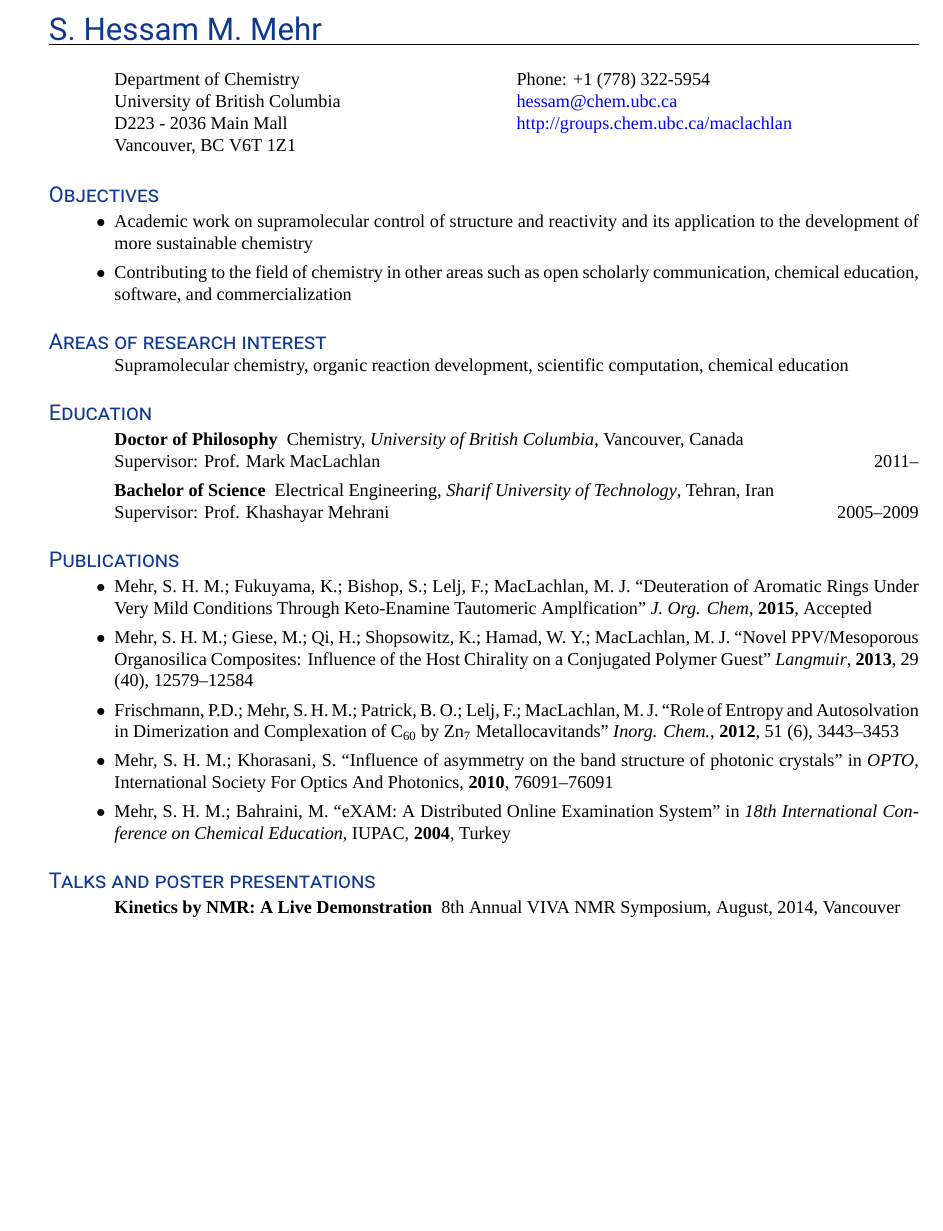
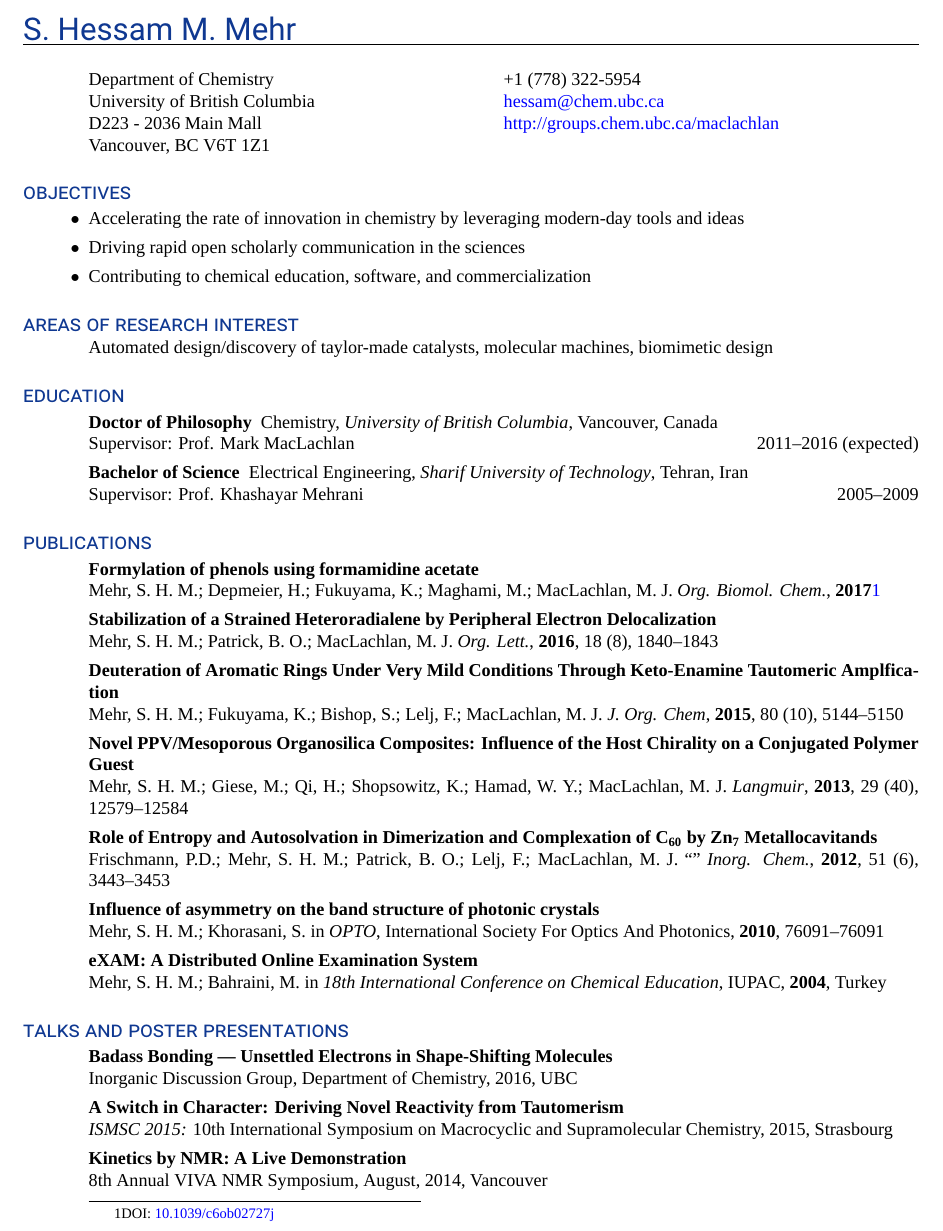
Before and after one commit to hessammehr/CV, a LaTeX CV (myCV.tex): part of page 1 of 2, cut so that both start at the same text, the shorter picture padded with empty space. Compiled offline with XeLaTeX; a missing font is replaced by an installed copy or a similar font.

Commit message:
January 2017

```diff
--- a/myCV.tex
+++ b/myCV.tex
@@ -6,9 +6,9 @@
 \usepackage[bookmarks, colorlinks, breaklinks, pdftitle={S. Hessam M. Mehr, CV},pdfauthor={S. Hessam M. Mehr}]{hyperref}
 \hypersetup{linkcolor=blue,citecolor=blue,filecolor=black,urlcolor=blue}
 
-\usepackage[tmargin=2.5cm,bmargin=2cm,lmargin=2.5cm,rmargin=3.5cm]{geometry}
+\usepackage[tmargin=2.5cm,bmargin=2cm,lmargin=2cm,rmargin=3.5cm]{geometry}
 
-\usepackage{multicol,fontspec,color,xltxtra,footmisc}
+\usepackage{multicol,fontspec,color,xltxtra,footmisc,enumitem}
 \definecolor{myblue}{rgb}{0.059,0.220,0.570}
 \definecolor{tyrian}{rgb}{0.398,0.008,0.234}
 \newcommand{\mb}{\color{myblue}}
@@ -16,7 +16,7 @@
 \setmainfont[Numbers={Proportional,OldStyle},BoldFont=Chaparral Pro Semibold]{Chaparral Pro}
 \newfontfamily\titlesfont{Roboto}
 
-\def\sectionfont{\scshape\large\mb\titlesfont\MakeUppercase}
+\def\sectionfont{\scshape\large\mb\titlesfont}
 \renewcommand\footnotelayout{\fontspec[Numbers=OldStyle]{Chaparral Pro}}
 
 \begin{document}
@@ -32,7 +32,7 @@
 \begin{ncolumn}{2}
   Department of Chemistry
   &
-  Phone: {\addfontfeatures{Numbers=Lining}+1 (778) 322-5954}
+  {\addfontfeatures{Numbers=Lining}+1 (778) 322-5954}
    \\
   University of British Columbia
   &
@@ -52,32 +52,38 @@
 \section{objectives}
 \begin{itemize}
 \renewcommand{\labelitemi}{$\bullet$}
-\item Academic work on supramolecular control of structure and reactivity and its application to the development of more sustainable chemistry
-\item Contributing to the field of chemistry in other areas such as open scholarly communication, chemical education, software, and commercialization
+\item Accelerating the rate of innovation in chemistry by leveraging modern-day tools and ideas
+\item Driving rapid open scholarly communication in the sciences
+\item Contributing to chemical education, software, and commercialization
 \end{itemize}
 
 \section{areas of research interest}
-Supramolecular chemistry, organic reaction development, scientific computation, chemical education
-
+Automated design/discovery of taylor-made catalysts, molecular machines, biomimetic design
 
 \section{education}
 \begin{description}
-\item [Doctor of Philosophy] Chemistry, \emph{University of British Columbia}, Vancouver, Canada   \\ Supervisor: Prof. Mark MacLachlan \hspace{\fill} 2011–
+\item [Doctor of Philosophy] Chemistry, \emph{University of British Columbia}, Vancouver, Canada   \\ Supervisor: Prof. Mark MacLachlan \hspace{\fill} 2011–2016 (expected)
 \item [Bachelor of Science] Electrical Engineering, \emph{Sharif University of Technology}, Tehran, Iran \\ Supervisor: Prof. Khashayar Mehrani \hspace\fill 2005–2009
 \end{description}
 
 \section{publications}
-\begin{itemize}
+\begin{description}[style=nextline]
 \renewcommand{\labelitemi}{$\bullet$}
-\item Mehr, S. H. M.; Fukuyama, K.; Bishop, S.; Lelj, F.; MacLachlan, M. J. ``Deuteration of Aromatic Rings Under Very Mild Conditions Through Keto-Enamine  Tautomeric Amplfication'' \emph{J. Org. Chem}, \textbf{2015}, Accepted
-\item  Mehr, S. H. M.; Giese, M.; Qi, H.; Shopsowitz, K.; Hamad, W. Y.; MacLachlan, M. J. ``Novel PPV/Mesoporous Organosilica Composites: Influence of the Host Chirality on a Conjugated Polymer Guest'' \emph{Langmuir}, \textbf{2013}, 29 (40), 12579–12584
-\item Frischmann, P.D.; Mehr, S. H. M.; Patrick, B. O.; Lelj, F.; MacLachlan, M. J. ``Role of Entropy and Autosolvation in Dimerization and Complexation of $\mathrm{C_{60}}$ by $\mathrm{Zn_7}$ Metallocavitands'' \emph{Inorg. Chem.}, \textbf{2012}, 51 (6), 3443–3453
-\item Mehr, S. H. M.; Khorasani, S. ``Influence of asymmetry on the band structure of photonic crystals'' in \emph{OPTO}, International Society For Optics And Photonics, \textbf{2010}, 76091–76091
-\item Mehr, S. H. M.; Bahraini, M. ``eXAM: A Distributed Online Examination System'' in \emph{18\textsuperscript{th} International Conference on Chemical Education}, IUPAC, \textbf{2004}, Turkey
-\end{itemize}
+\item[Formylation of phenols using formamidine acetate] Mehr, S. H. M.; Depmeier, H.; Fukuyama, K.; Maghami, M.; MacLachlan, M. J.
+\emph{Org. Biomol. Chem.}, \textbf{2017}\footnote{DOI: \addfontfeatures{Numbers=Lining} \href{http://dx.doi.org/10.1039/C6OB02727J}{10.1039/c6ob02727j}}
+\item[Stabilization of a Strained Heteroradialene by Peripheral Electron Delocalization] Mehr, S. H. M.; Patrick, B. O.; MacLachlan, M. J.
+\emph{Org. Lett.}, \textbf{2016}, 18 (8), 1840–1843
+\item[Deuteration of Aromatic Rings Under Very Mild Conditions Through Keto-Enamine Tautomeric Amplfication] Mehr, S. H. M.; Fukuyama, K.; Bishop, S.; Lelj, F.; MacLachlan, M. J. \emph{J. Org. Chem}, \textbf{2015}, 80 (10), 5144–5150
+\item[Novel PPV/Mesoporous Organosilica Composites: Influence of the Host Chirality on a Conjugated Polymer Guest]  Mehr, S. H. M.; Giese, M.; Qi, H.; Shopsowitz, K.; Hamad, W. Y.; MacLachlan, M. J. \emph{Langmuir}, \textbf{2013}, 29 (40), 12579–12584
+\item[Role of Entropy and Autosolvation in Dimerization and Complexation of $\mathbf{C_{60}}$ by $\mathbf{Zn_7}$ Metallocavitands] Frischmann, P.D.; Mehr, S. H. M.; Patrick, B. O.; Lelj, F.; MacLachlan, M. J. ``'' \emph{Inorg. Chem.}, \textbf{2012}, 51 (6), 3443–3453
+\item[Influence of asymmetry on the band structure of photonic crystals] Mehr, S. H. M.; Khorasani, S. in \emph{OPTO}, International Society For Optics And Photonics, \textbf{2010}, 76091–76091
+\item[eXAM: A Distributed Online Examination System] Mehr, S. H. M.; Bahraini, M. in \emph{18th International Conference on Chemical Education}, IUPAC, \textbf{2004}, Turkey
+\end{description}
 
 \section{talks and poster presentations}
-\begin{description}
+\begin{description}[style=nextline]
+\item[Badass Bonding — Unsettled Electrons in Shape-Shifting Molecules] Inorganic Discussion Group, Department of Chemistry, 2016, UBC
+\item[A Switch in Character: Deriving Novel Reactivity from Tautomerism] \emph{ISMSC 2015:} 10th International Symposium on Macrocyclic and Supramolecular Chemistry, 2015, Strasbourg
 \item[Kinetics by NMR: A Live Demonstration] 8th Annual VIVA NMR Symposium, August, 2014, Vancouver
 \item[Using Tautomers for Gentle Deuteration of Benzene Rings] 97th Canadian Chemistry Conference and Exhibition, June, 2014, Vancouver
 \item[Macrocycles as Functional Materials] Canada-Japan Joint Symposium on Supramolecular Nanomaterials Science, May, 2012, Whistler
```
Also changed, not shown: myCV.pdf, myCV.tex (37 more changed lines).
